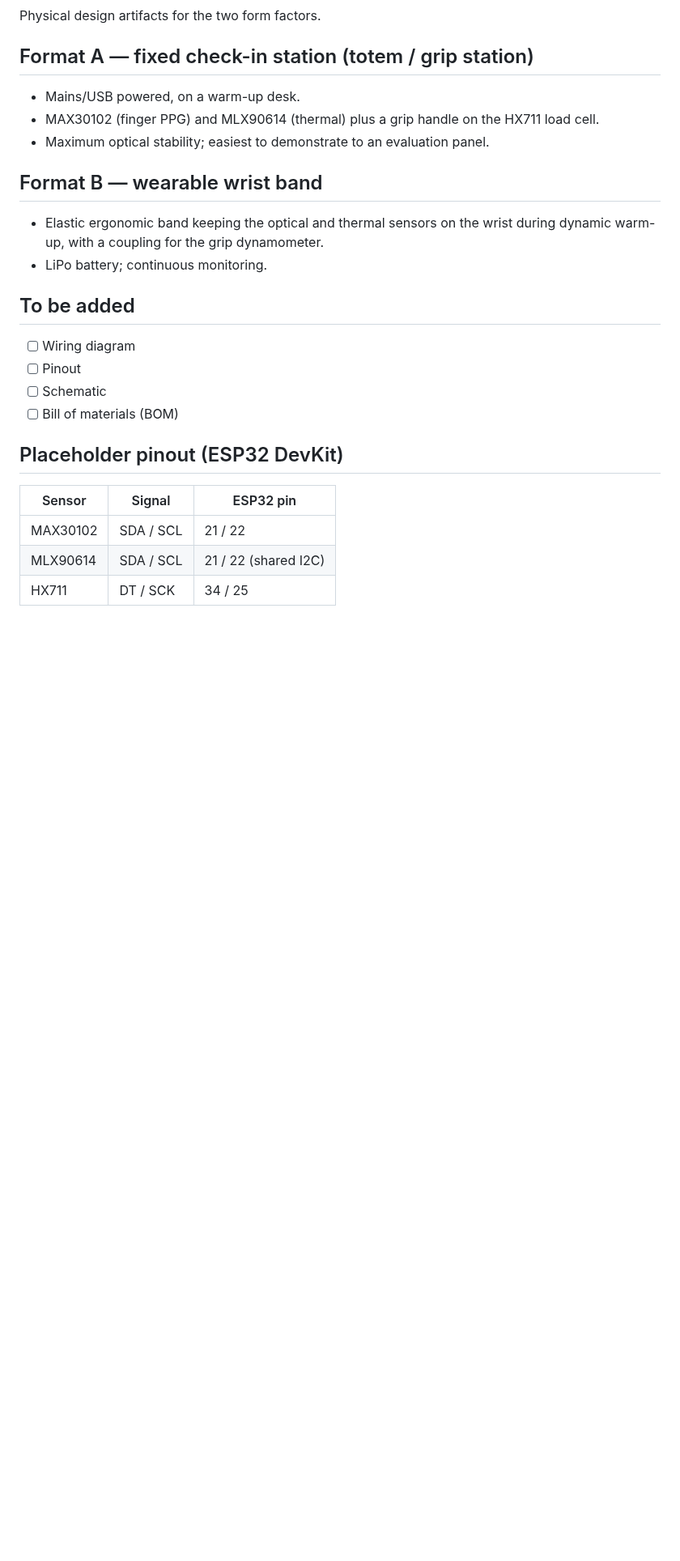
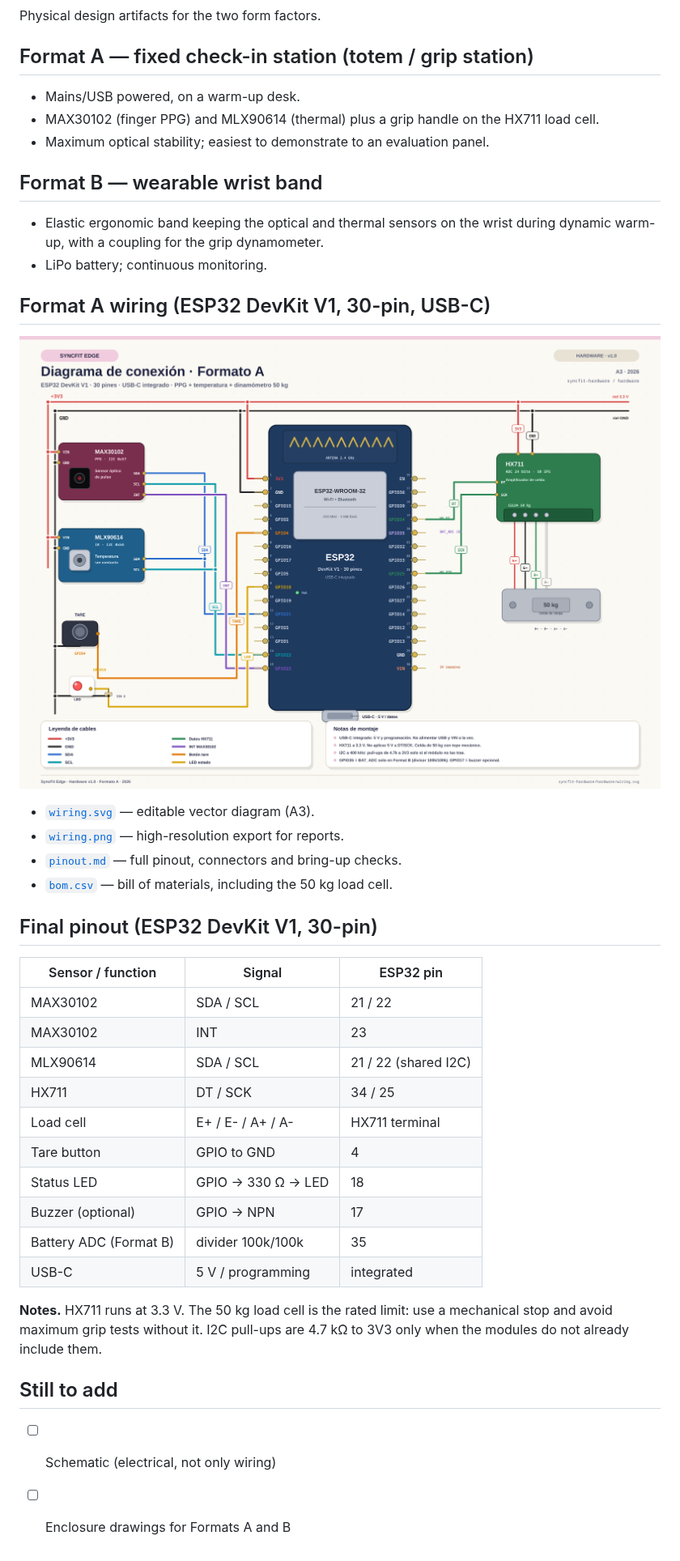
Before and after one commit to Jenifrutica/syncfit-hardware, a Markdown page: hardware/README.md, the part around the change. Shown at 81% size. Drawn GitHub-style; pictures changed too: hardware/wiring.png (added); blank space fills up the shorter version.

Commit message:
docs: add Format A wiring diagram, pinout and BOM
Adds an Arduino-style A3 wiring sheet for the ESP32 DevKit V1 30-pin with integrated USB-C, MAX30102, MLX90614, HX711 and a 50 kg load cell.

```diff
--- a/hardware/README.md
+++ b/hardware/README.md
@@ -15,17 +15,35 @@ Physical design artifacts for the two form factors.
   during dynamic warm-up, with a coupling for the grip dynamometer.
 - LiPo battery; continuous monitoring.
 
-## To be added
+## Format A wiring (ESP32 DevKit V1, 30-pin, USB-C)
 
-- [ ] Wiring diagram
-- [ ] Pinout
-- [ ] Schematic
-- [ ] Bill of materials (BOM)
+![SyncFit Edge Format A wiring diagram](wiring.png)
 
-## Placeholder pinout (ESP32 DevKit)
+- [`wiring.svg`](wiring.svg) — editable vector diagram (A3).
+- [`wiring.png`](wiring.png) — high-resolution export for reports.
+- [`pinout.md`](pinout.md) — full pinout, connectors and bring-up checks.
+- [`bom.csv`](bom.csv) — bill of materials, including the 50 kg load cell.
 
-| Sensor | Signal | ESP32 pin |
-|--------|--------|-----------|
+## Final pinout (ESP32 DevKit V1, 30-pin)
+
+| Sensor / function | Signal | ESP32 pin |
+|-------------------|--------|-----------|
 | MAX30102 | SDA / SCL | 21 / 22 |
+| MAX30102 | INT | 23 |
 | MLX90614 | SDA / SCL | 21 / 22 (shared I2C) |
 | HX711 | DT / SCK | 34 / 25 |
+| Load cell | E+ / E- / A+ / A- | HX711 terminal |
+| Tare button | GPIO to GND | 4 |
+| Status LED | GPIO → 330 Ω → LED | 18 |
+| Buzzer (optional) | GPIO → NPN | 17 |
+| Battery ADC (Format B) | divider 100k/100k | 35 |
+| USB-C | 5 V / programming | integrated |
+
+**Notes.** HX711 runs at 3.3 V. The 50 kg load cell is the rated limit: use a
+mechanical stop and avoid maximum grip tests without it. I2C pull-ups are
+4.7 kΩ to 3V3 only when the modules do not already include them.
+
+## Still to add
+
+- [ ] Schematic (electrical, not only wiring)
+- [ ] Enclosure drawings for Formats A and B
```
Also changed, not shown: README.md (+4 -3 lines), hardware/pinout.md (added, +148 -0 lines), 2 other files.
